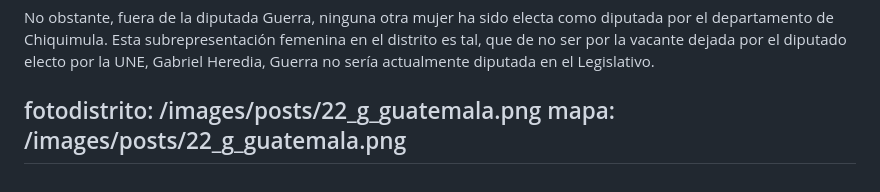
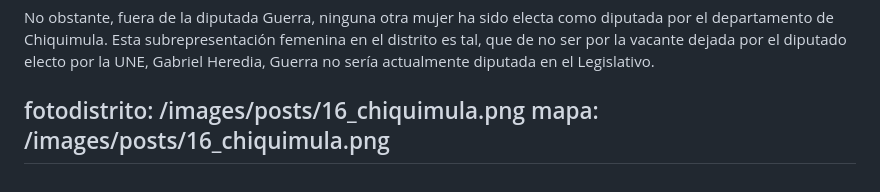
Before and after one commit to RedCiudadana/CandiDatosCMS2023, a Markdown page: src/distritos/2023-04-13-chiquimula.md, the part around the change. GitHub-like rendering.

Commit message:
Update Distritos “2023-04-13-chiquimula”

```diff
--- a/src/distritos/2023-04-13-chiquimula.md
+++ b/src/distritos/2023-04-13-chiquimula.md
@@ -129,6 +129,6 @@ participacionmujeres: >-
 
 
   <!--EndFragment-->
-fotodistrito: /images/posts/22_g_guatemala.png
-mapa: /images/posts/22_g_guatemala.png
+fotodistrito: /images/posts/16_chiquimula.png
+mapa: /images/posts/16_chiquimula.png
 ---
```
